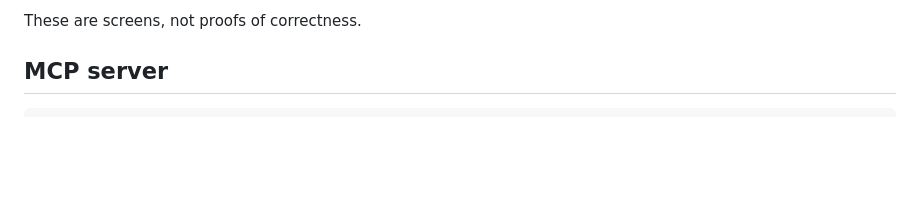
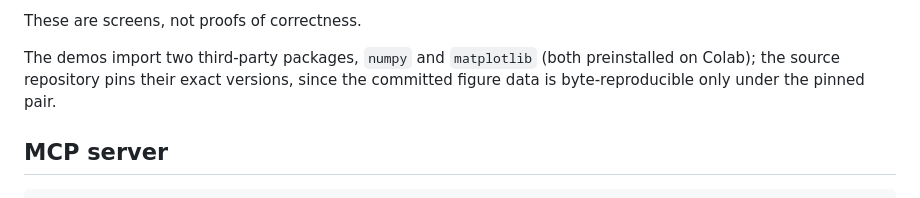
Before and after one commit to alexjungaalto/dictionaryofml, a Markdown page: README.md, the part around one of its changes. Rendered like a GitHub page; blank space fills up the shorter version.

Commit message:
README: link ruff/bandit docs, note the demos' pinned numpy/matplotlib requirement

```diff
--- a/README.md
+++ b/README.md
@@ -40,6 +41,11 @@ Basic checks are applied to the Python demos before release:
   prose within the concepts its dictionary entry introduces.
 
 These are screens, not proofs of correctness.
+
+The demos import two third-party packages, `numpy` and `matplotlib`
+(both preinstalled on Colab); the source repository pins their exact
+versions, since the committed figure data is byte-reproducible only
+under the pinned pair.
 
 ## MCP server
 
```
Also changed, not shown: other parts of README.md (+4 -3 lines).
